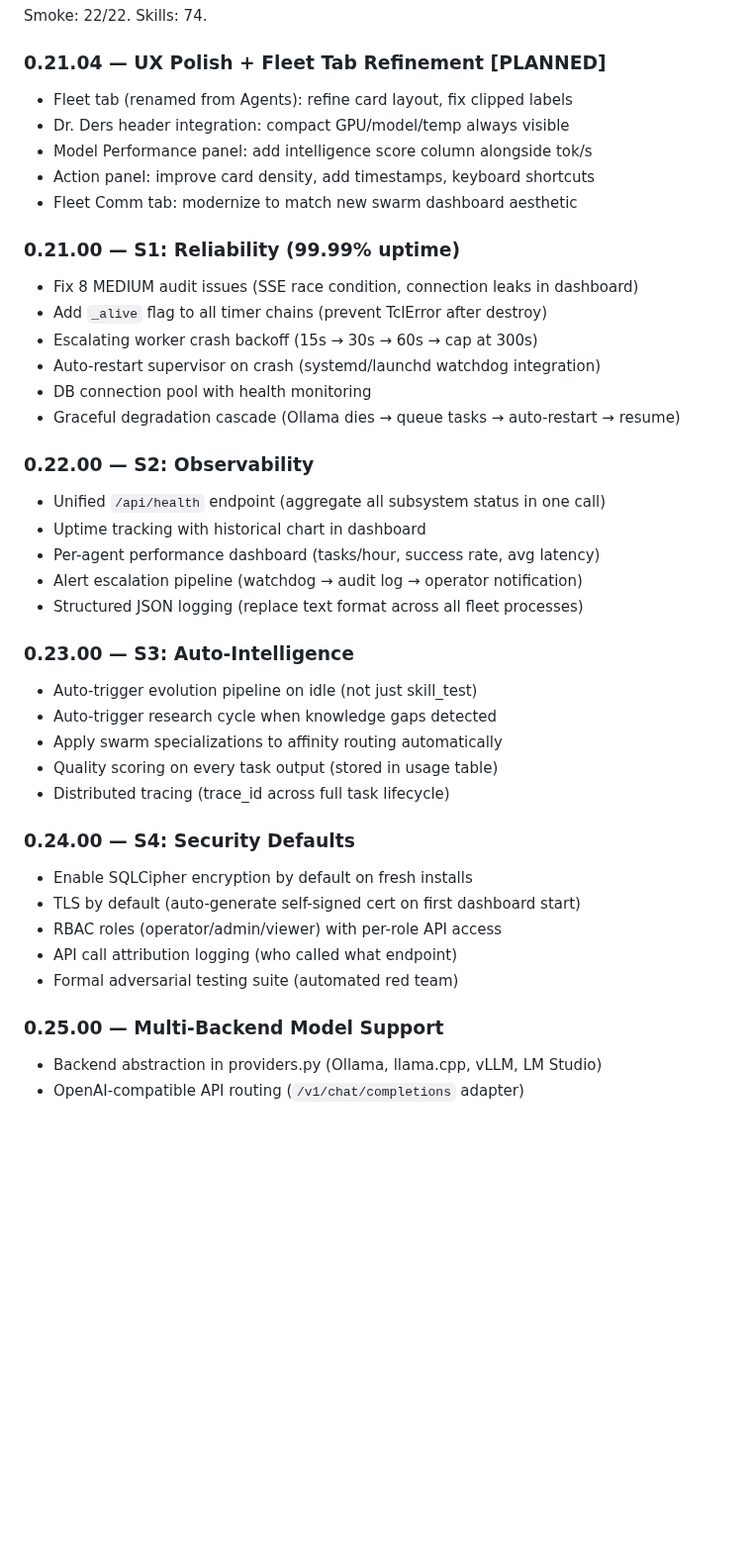
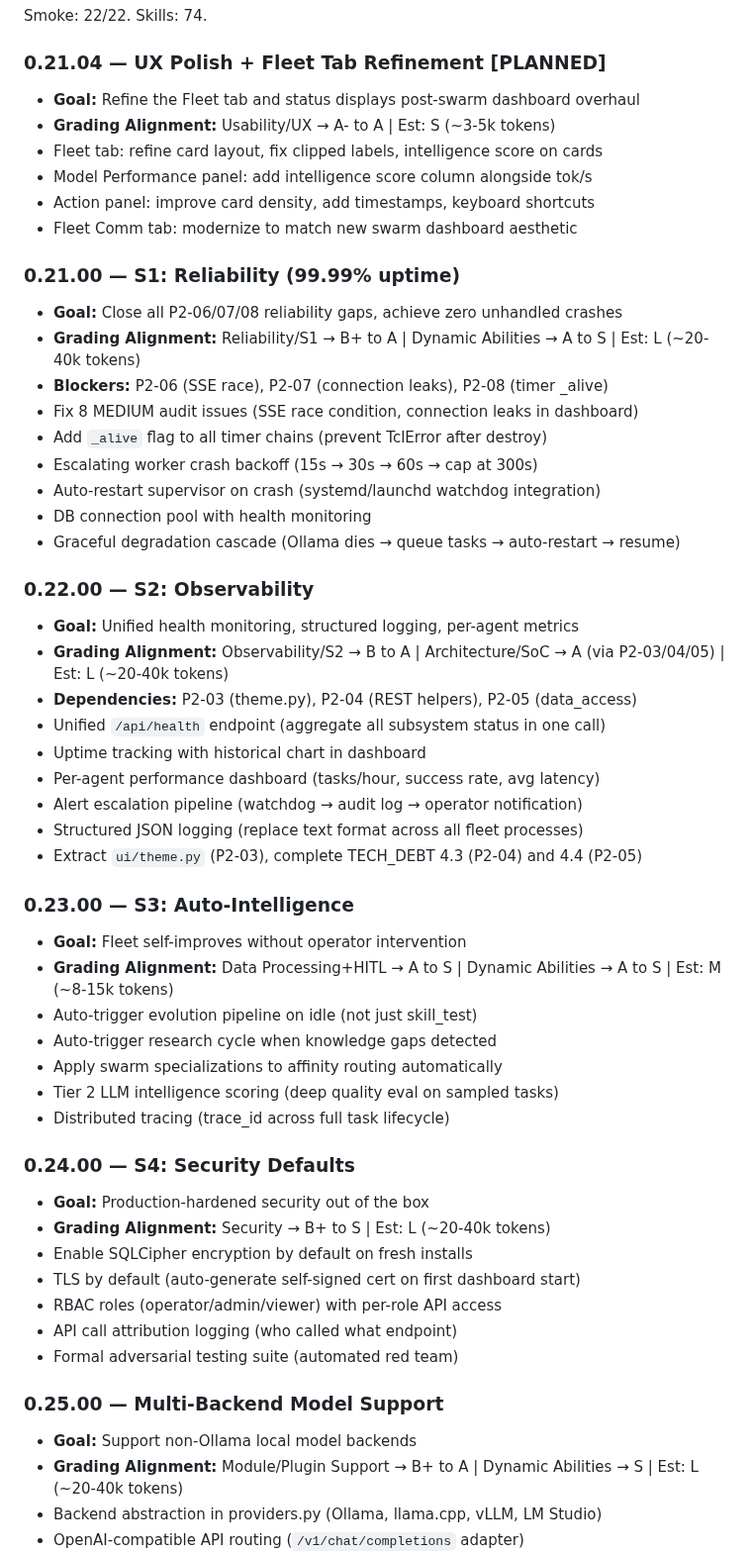
Before and after one commit to SwiftWing21/BigEd, a Markdown page: ROADMAP.md, the part around one of its changes. Shown at 99% size. Rendered like a GitHub page; blank space fills up the shorter version.

```diff
--- a/ROADMAP.md
+++ b/ROADMAP.md
@@ -297,15 +297,17 @@ Completed 2026-03-19. Three major features:
 Smoke: 22/22. Skills: 74.
 
 ### 0.21.04 — UX Polish + Fleet Tab Refinement [PLANNED]
-
-- Fleet tab (renamed from Agents): refine card layout, fix clipped labels
-- Dr. Ders header integration: compact GPU/model/temp always visible
+- **Goal:** Refine the Fleet tab and status displays post-swarm dashboard overhaul
+- **Grading Alignment:** Usability/UX → A- to A | Est: S (~3-5k tokens)
+- Fleet tab: refine card layout, fix clipped labels, intelligence score on cards
 - Model Performance panel: add intelligence score column alongside tok/s
 - Action panel: improve card density, add timestamps, keyboard shortcuts
 - Fleet Comm tab: modernize to match new swarm dashboard aesthetic
 
 ### 0.21.00 — S1: Reliability (99.99% uptime)
-
+- **Goal:** Close all P2-06/07/08 reliability gaps, achieve zero unhandled crashes
+- **Grading Alignment:** Reliability/S1 → B+ to A | Dynamic Abilities → A to S | Est: L (~20-40k tokens)
+- **Blockers:** P2-06 (SSE race), P2-07 (connection leaks), P2-08 (timer _alive)
 - Fix 8 MEDIUM audit issues (SSE race condition, connection leaks in dashboard)
 - Add `_alive` flag to all timer chains (prevent TclError after destroy)
 - Escalating worker crash backoff (15s → 30s → 60s → cap at 300s)
@@ -314,23 +316,28 @@ Smoke: 22/22. Skills: 74.
 - Graceful degradation cascade (Ollama dies → queue tasks → auto-restart → resume)
 
 ### 0.22.00 — S2: Observability
-
+- **Goal:** Unified health monitoring, structured logging, per-agent metrics
+- **Grading Alignment:** Observability/S2 → B to A | Architecture/SoC → A (via P2-03/04/05) | Est: L (~20-40k tokens)
+- **Dependencies:** P2-03 (theme.py), P2-04 (REST helpers), P2-05 (data_access)
 - Unified `/api/health` endpoint (aggregate all subsystem status in one call)
 - Uptime tracking with historical chart in dashboard
 - Per-agent performance dashboard (tasks/hour, success rate, avg latency)
 - Alert escalation pipeline (watchdog → audit log → operator notification)
 - Structured JSON logging (replace text format across all fleet processes)
+- Extract `ui/theme.py` (P2-03), complete TECH_DEBT 4.3 (P2-04) and 4.4 (P2-05)
 
 ### 0.23.00 — S3: Auto-Intelligence
-
+- **Goal:** Fleet self-improves without operator intervention
+- **Grading Alignment:** Data Processing+HITL → A to S | Dynamic Abilities → A to S | Est: M (~8-15k tokens)
 - Auto-trigger evolution pipeline on idle (not just skill_test)
 - Auto-trigger research cycle when knowledge gaps detected
 - Apply swarm specializations to affinity routing automatically
-- Quality scoring on every task output (stored in usage table)
+- Tier 2 LLM intelligence scoring (deep quality eval on sampled tasks)
 - Distributed tracing (trace_id across full task lifecycle)
 
 ### 0.24.00 — S4: Security Defaults
-
+- **Goal:** Production-hardened security out of the box
+- **Grading Alignment:** Security → B+ to S | Est: L (~20-40k tokens)
 - Enable SQLCipher encryption by default on fresh installs
 - TLS by default (auto-generate self-signed cert on first dashboard start)
 - RBAC roles (operator/admin/viewer) with per-role API access
@@ -338,7 +345,8 @@ Smoke: 22/22. Skills: 74.
 - Formal adversarial testing suite (automated red team)
 
 ### 0.25.00 — Multi-Backend Model Support
-
+- **Goal:** Support non-Ollama local model backends
+- **Grading Alignment:** Module/Plugin Support → B+ to A | Dynamic Abilities → S | Est: L (~20-40k tokens)
 - Backend abstraction in providers.py (Ollama, llama.cpp, vLLM, LM Studio)
 - OpenAI-compatible API routing (`/v1/chat/completions` adapter)
 - Model registry in fleet.toml mapping logical names to backend identifiers
```
Also changed, not shown: other parts of ROADMAP.md (+13 -0 lines), AUDIT_TRACKER.md (added, +381 -0 lines).
